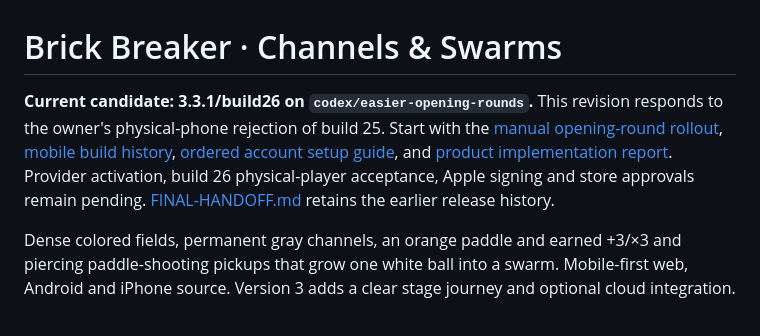
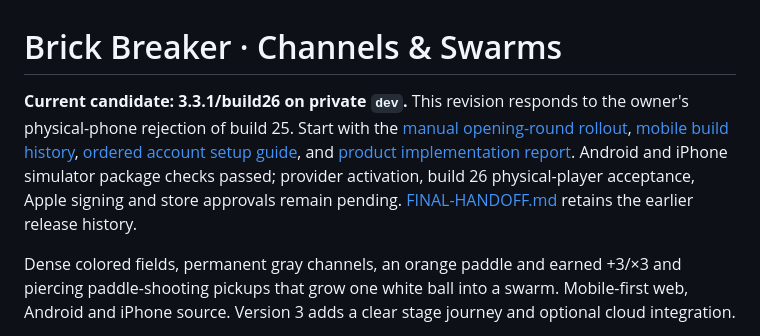
Before and after one commit to speedinno/brick-breaker, a Markdown page: README.md, the part around the change. Drawn GitHub-style.

Commit message:
Record successful iPhone package acceptance

```diff
--- a/README.md
+++ b/README.md
@@ -1,6 +1,6 @@
 # Brick Breaker · Channels & Swarms
 
-**Current candidate: 3.3.1/build26 on `codex/easier-opening-rounds`.** This revision responds to the owner's physical-phone rejection of build 25. Start with the [manual opening-round rollout](docs/STARTER-DIFFICULTY-ROLLOUT.md), [mobile build history](docs/MOBILE-BUILD-3.3.md), [ordered account setup guide](docs/ACCOUNT-SETUP-2026-10.md), and [product implementation report](docs/PRODUCT-COMPLETION-2026-10.md). Provider activation, build 26 physical-player acceptance, Apple signing and store approvals remain pending. [FINAL-HANDOFF.md](FINAL-HANDOFF.md) retains the earlier release history.
+**Current candidate: 3.3.1/build26 on private `dev`.** This revision responds to the owner's physical-phone rejection of build 25. Start with the [manual opening-round rollout](docs/STARTER-DIFFICULTY-ROLLOUT.md), [mobile build history](docs/MOBILE-BUILD-3.3.md), [ordered account setup guide](docs/ACCOUNT-SETUP-2026-10.md), and [product implementation report](docs/PRODUCT-COMPLETION-2026-10.md). Android and iPhone simulator package checks passed; provider activation, build 26 physical-player acceptance, Apple signing and store approvals remain pending. [FINAL-HANDOFF.md](FINAL-HANDOFF.md) retains the earlier release history.
 
 Dense colored fields, permanent gray channels, an orange paddle and earned +3/×3 and piercing paddle-shooting pickups that grow one white ball into a swarm. Mobile-first web, Android and iPhone source. Version 3 adds a clear stage journey and optional cloud integration.
 
```
Also changed, not shown: docs/ACCOUNT-SETUP-2026-10.md (+1 -1 lines), docs/MOBILE-BUILD-3.3.md (+2 -0 lines).
